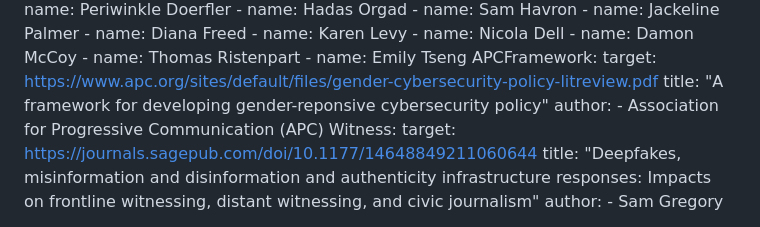
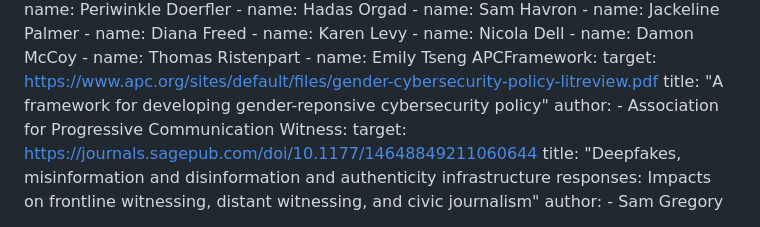
Before and after one commit to claucece/draft-celi-ipvc, a Markdown page: draft-ietf-celi-ipvc.md, the part around the change. Rendered like a GitHub page.

Commit message:
Apparently not valid

```diff
--- a/draft-ietf-celi-ipvc.md
+++ b/draft-ietf-celi-ipvc.md
@@ -122,7 +122,7 @@ informative:
     target: https://www.apc.org/sites/default/files/gender-cybersecurity-policy-litreview.pdf
     title: "A framework for developing gender-reponsive cybersecurity policy"
     author:
-      - Association for Progressive Communication (APC)
+      - Association for Progressive Communication
   Witness:
     target: https://journals.sagepub.com/doi/10.1177/14648849211060644
     title: "Deepfakes, misinformation and disinformation and authenticity infrastructure responses: Impacts on frontline witnessing, distant witnessing, and civic journalism"
```
